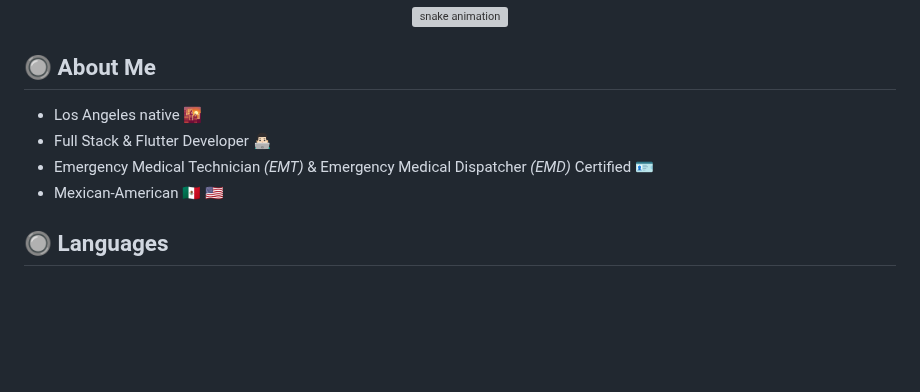
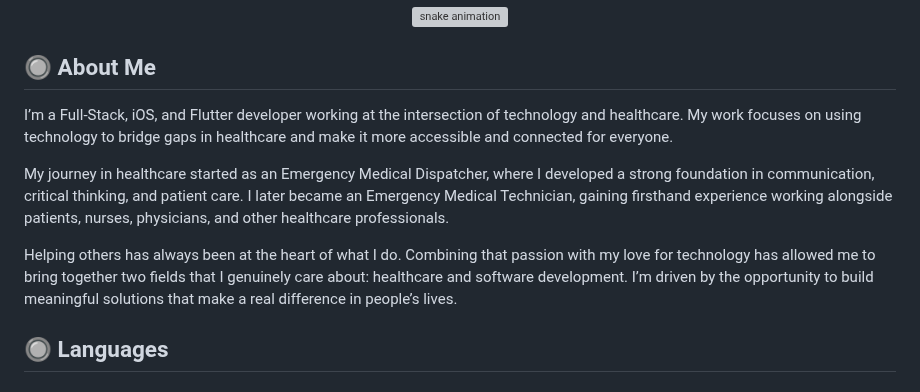
Before and after one commit to abrahamasalazar/abrahamasalazar, a Markdown page: README.md, the part around the change. Rendered like a GitHub page; blank space fills up the shorter version; grey boxes are pictures that could not be loaded.

Commit message:
Revise 'About Me' section in README
Expanded personal introduction to include professional background and motivations in healthcare and technology.

```diff
--- a/README.md
+++ b/README.md
@@ -5,10 +5,11 @@
 </p>
 
 ## 🔘 About Me
-  - Los Angeles native 🌇
-  - Full Stack & Flutter Developer 👨🏻‍💻
-  - Emergency Medical Technician *(EMT)* & Emergency Medical Dispatcher *(EMD)* Certified 🪪
-  - Mexican-American 🇲🇽 🇺🇸
+  I’m a Full-Stack, iOS, and Flutter developer working at the intersection of technology and healthcare. My work focuses on using technology to bridge gaps in healthcare and make it more accessible and connected for everyone.
+
+My journey in healthcare started as an Emergency Medical Dispatcher, where I developed a strong foundation in communication, critical thinking, and patient care. I later became an Emergency Medical Technician, gaining firsthand experience working alongside patients, nurses, physicians, and other healthcare professionals.
+
+Helping others has always been at the heart of what I do. Combining that passion with my love for technology has allowed me to bring together two fields that I genuinely care about: healthcare and software development. I’m driven by the opportunity to build meaningful solutions that make a real difference in people’s lives.
 
 
 
```
